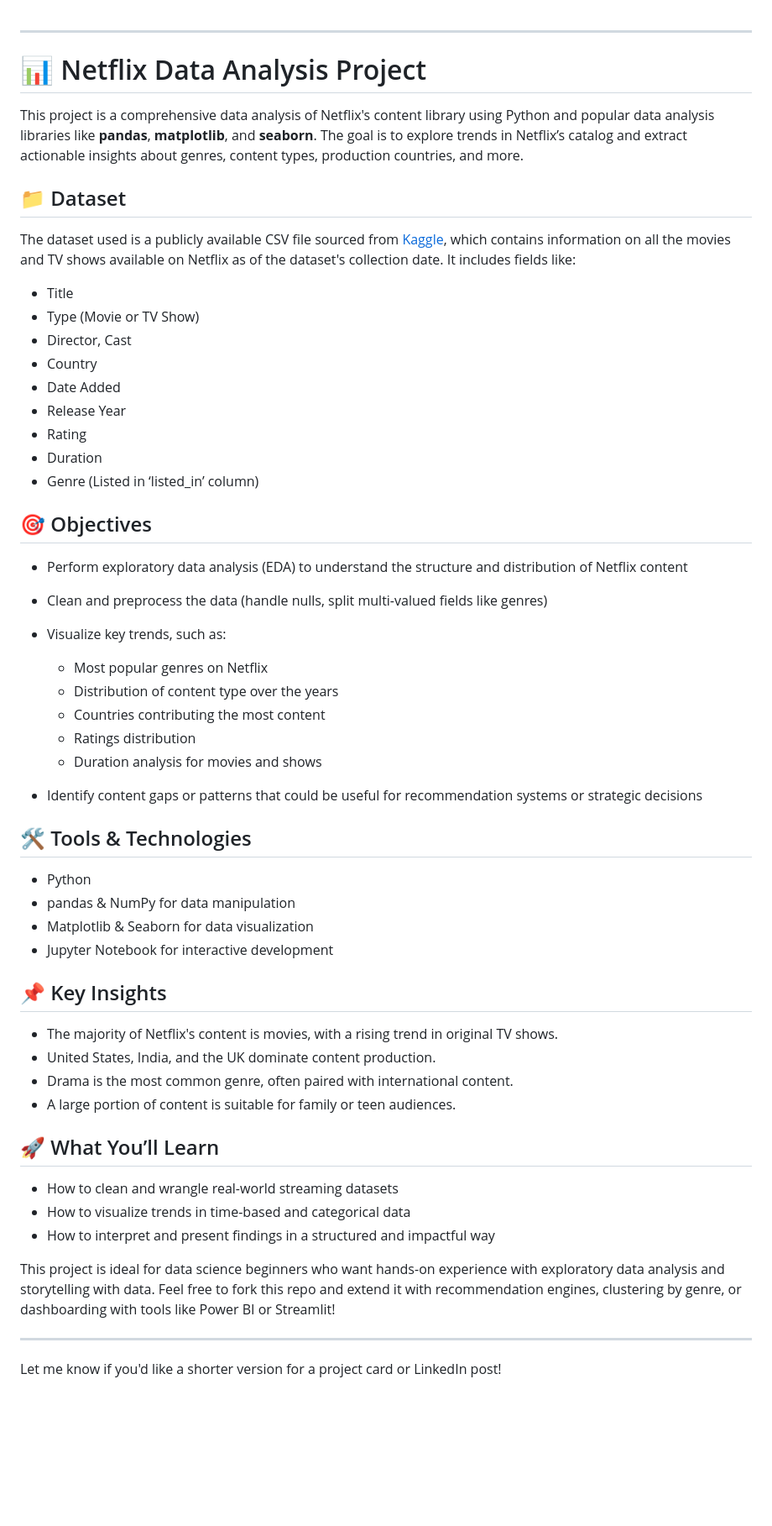
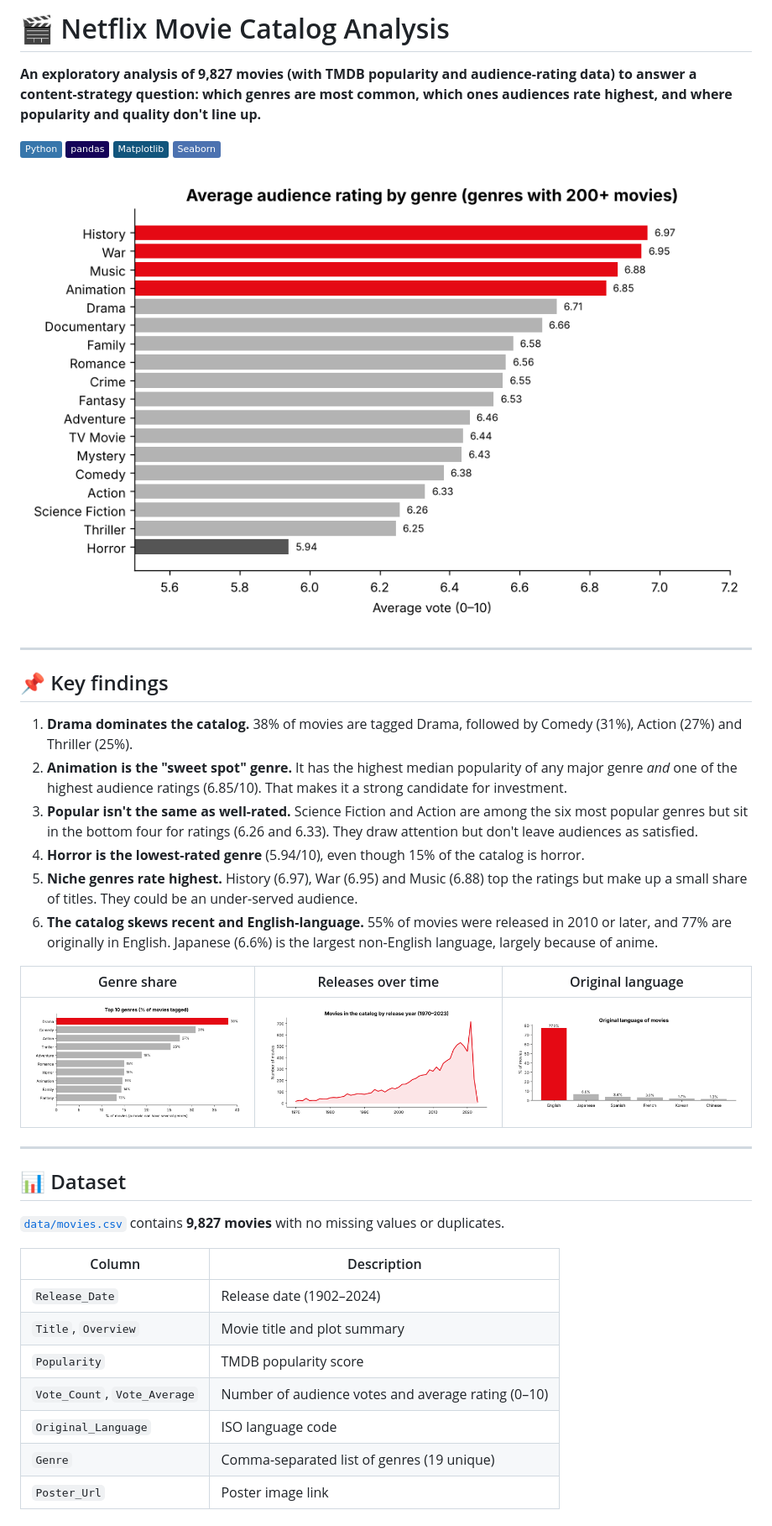
Before and after one commit to 1998-aish/Netflix-Analysis, a Markdown page: README.md, the part around one of its changes. Shown at 84% size. Drawn GitHub-style; pictures changed too: images/genre_share.png (added), images/language_share.png (added), images/rating_by_genre.png (added); badges without logos; blank space fills up the shorter version.

```diff
--- a/README.md
+++ b/README.md
@@ -1,60 +1,42 @@
+# 🎬 Netflix Movie Catalog Analysis
 
+**An exploratory analysis of 9,827 movies (with TMDB popularity and audience-rating data) to answer a content-strategy question: which genres are most common, which ones audiences rate highest, and where popularity and quality don't line up.**
+
+![Python](https://img.shields.io/badge/Python-3776AB?logo=python&logoColor=white)
+![pandas](https://img.shields.io/badge/pandas-150458?logo=pandas&logoColor=white)
+![Matplotlib](https://img.shields.io/badge/Matplotlib-11557c)
+![Seaborn](https://img.shields.io/badge/Seaborn-4c72b0)
+
+![Average rating by genre](images/rating_by_genre.png)
 
 ---
 
-# 📊 Netflix Data Analysis Project
+## 📌 Key findings
 
-This project is a comprehensive data analysis of Netflix's content library using Python and popular data analysis libraries like **pandas**, **matplotlib**, and **seaborn**. The goal is to explore trends in Netflix’s catalog and extract actionable insights about genres, content types, production countries, and more.
+1. **Drama dominates the catalog.** 38% of movies are tagged Drama, followed by Comedy (31%), Action (27%) and Thriller (25%).
+2. **Animation is the "sweet spot" genre.** It has the highest median popularity of any major genre *and* one of the highest audience ratings (6.85/10). That makes it a strong candidate for investment.
+3. **Popular isn't the same as well-rated.** Science Fiction and Action are among the six most popular genres but sit in the bottom four for ratings (6.26 and 6.33). They draw attention but don't leave audiences as satisfied.
+4. **Horror is the lowest-rated genre** (5.94/10), even though 15% of the catalog is horror.
+5. **Niche genres rate highest.** History (6.97), War (6.95) and Music (6.88) top the ratings but make up a small share of titles. They could be an under-served audience.
+6. **The catalog skews recent and English-language.** 55% of movies were released in 2010 or later, and 77% are originally in English. Japanese (6.6%) is the largest non-English language, largely because of anime.
 
-## 📁 Dataset
-
-The dataset used is a publicly available CSV file sourced from [Kaggle](https://www.kaggle.com/shivamb/netflix-shows), which contains information on all the movies and TV shows available on Netflix as of the dataset's collection date. It includes fields like:
-
-* Title
-* Type (Movie or TV Show)
-* Director, Cast
-* Country
-* Date Added
-* Release Year
-* Rating
-* Duration
-* Genre (Listed in ‘listed\_in’ column)
-
-## 🎯 Objectives
-
-* Perform exploratory data analysis (EDA) to understand the structure and distribution of Netflix content
-* Clean and preprocess the data (handle nulls, split multi-valued fields like genres)
-* Visualize key trends, such as:
-
-  * Most popular genres on Netflix
-  * Distribution of content type over the years
-  * Countries contributing the most content
-  * Ratings distribution
-  * Duration analysis for movies and shows
-* Identify content gaps or patterns that could be useful for recommendation systems or strategic decisions
-
-## 🛠 Tools & Technologies
-
-* Python
-* pandas & NumPy for data manipulation
-* Matplotlib & Seaborn for data visualization
-* Jupyter Notebook for interactive development
-
-## 📌 Key Insights
-
-* The majority of Netflix's content is movies, with a rising trend in original TV shows.
-* United States, India, and the UK dominate content production.
-* Drama is the most common genre, often paired with international content.
-* A large portion of content is suitable for family or teen audiences.
-
-## 🚀 What You’ll Learn
-
-* How to clean and wrangle real-world streaming datasets
-* How to visualize trends in time-based and categorical data
-* How to interpret and present findings in a structured and impactful way
-
-This project is ideal for data science beginners who want hands-on experience with exploratory data analysis and storytelling with data. Feel free to fork this repo and extend it with recommendation engines, clustering by genre, or dashboarding with tools like Power BI or Streamlit!
+| Genre share | Releases over time | Original language |
+|---|---|---|
+| ![Genre share](images/genre_share.png) | ![Releases over time](images/releases_over_time.png) | ![Language share](images/language_share.png) |
 
 ---
 
-Let me know if you'd like a shorter version for a project card or LinkedIn post!
+## 📊 Dataset
+
+[`data/movies.csv`](data/movies.csv) contains **9,827 movies** with no missing values or duplicates.
+
+| Column | Description |
+|---|---|
+| `Release_Date` | Release date (1902–2024) |
+| `Title`, `Overview` | Movie title and plot summary |
+| `Popularity` | TMDB popularity score |
+| `Vote_Count`, `Vote_Average` | Number of audience votes and average rating (0–10) |
+| `Original_Language` | ISO language code |
+| `Genre` | Comma-separated list of genres (19 unique) |
+| `Poster_Url` | Poster image link |
+
```
Also changed, not shown: other parts of README.md (+54 -0 lines), 7 other files.
